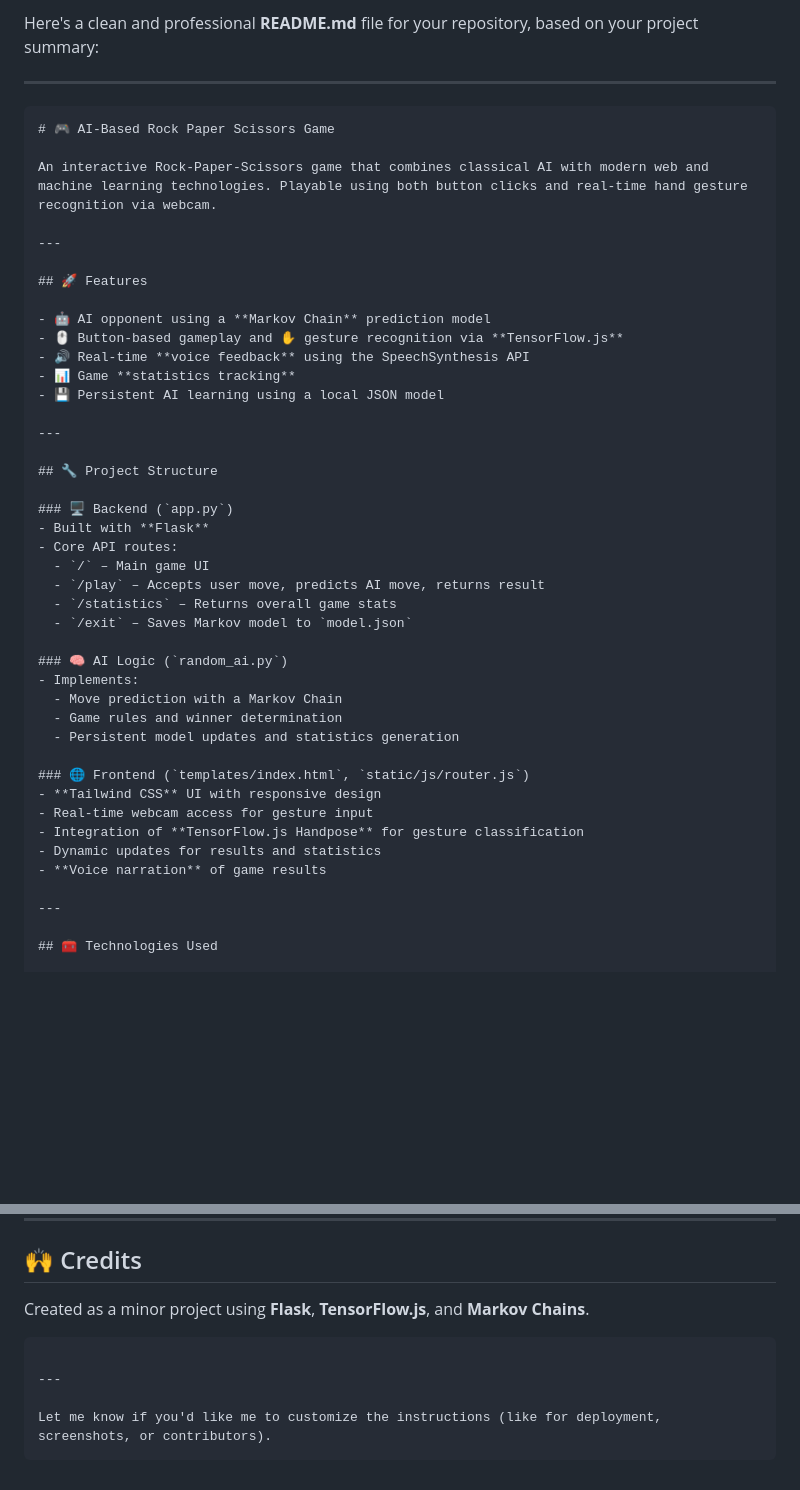
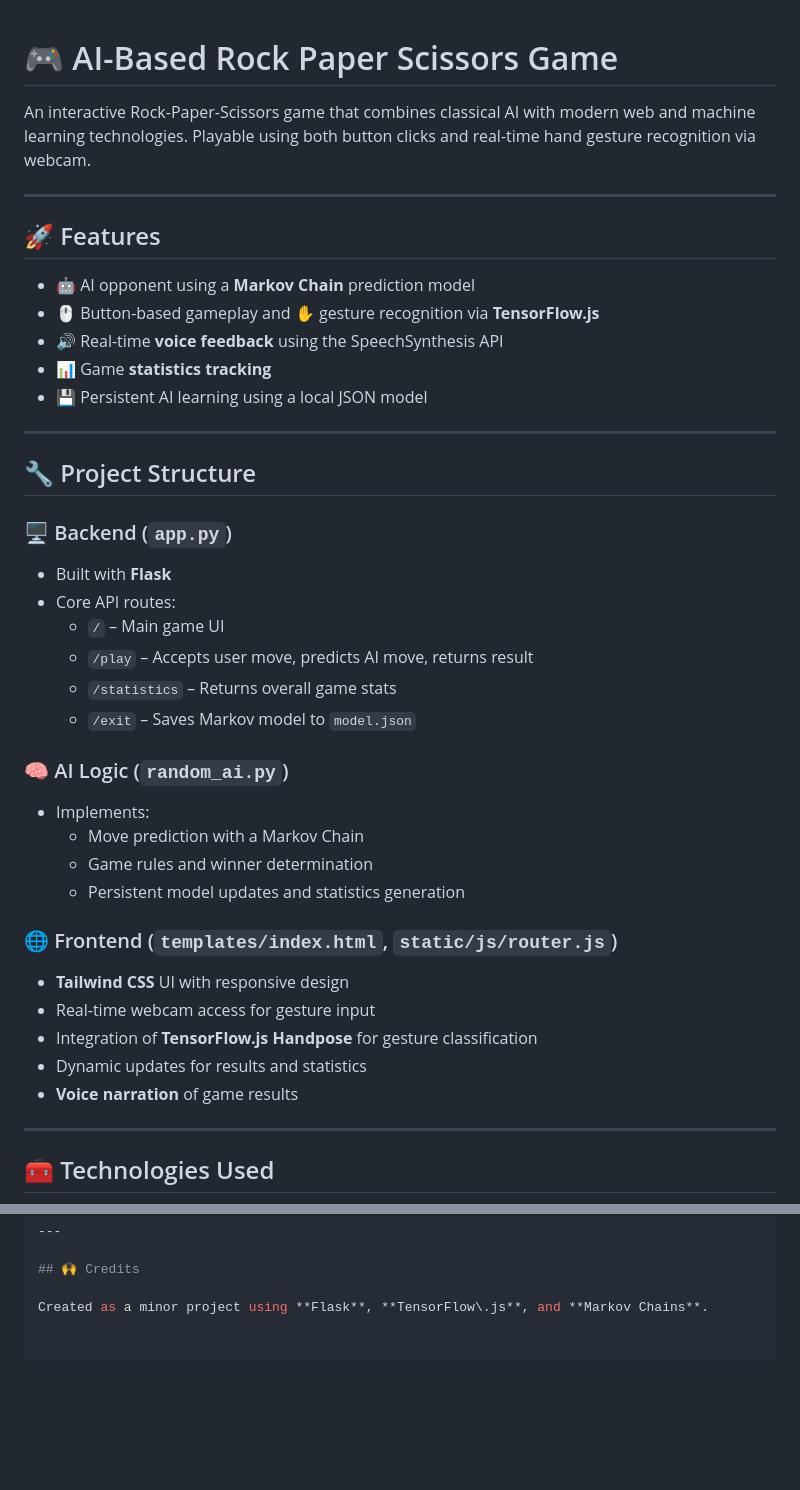
Before and after one commit to kingkhan77/RockPaperScissor, a Markdown page: README.md, 2 parts joined by grey strips. Drawn GitHub-style; blank space fills up the shorter version.

`````diff
--- a/README.md
+++ b/README.md
@@ -1,8 +1,3 @@
-Here's a clean and professional **README.md** file for your repository, based on your project summary:
-
----
-
-````markdown
 # 🎮 AI-Based Rock Paper Scissors Game
 
 An interactive Rock-Paper-Scissors game that combines classical AI with modern web and machine learning technologies. Playable using both button clicks and real-time hand gesture recognition via webcam.
@@ -11,36 +6,36 @@ An interactive Rock-Paper-Scissors game that combines classical AI with modern w
 
 ## 🚀 Features
 
-- 🤖 AI opponent using a **Markov Chain** prediction model
-- 🖱️ Button-based gameplay and ✋ gesture recognition via **TensorFlow.js**
-- 🔊 Real-time **voice feedback** using the SpeechSynthesis API
-- 📊 Game **statistics tracking**
-- 💾 Persistent AI learning using a local JSON model
+* 🤖 AI opponent using a **Markov Chain** prediction model
+* 🖱️ Button-based gameplay and ✋ gesture recognition via **TensorFlow.js**
+* 🔊 Real-time **voice feedback** using the SpeechSynthesis API
+* 📊 Game **statistics tracking**
+* 💾 Persistent AI learning using a local JSON model
 
 ---
 
 ## 🔧 Project Structure
 
 ### 🖥️ Backend (`app.py`)
-- Built with **Flask**
-- Core API routes:
+* Built with **Flask**
+* Core API routes:
   - `/` – Main game UI
   - `/play` – Accepts user move, predicts AI move, returns result
   - `/statistics` – Returns overall game stats
   - `/exit` – Saves Markov model to `model.json`
 
 ### 🧠 AI Logic (`random_ai.py`)
-- Implements:
+* Implements:
   - Move prediction with a Markov Chain
   - Game rules and winner determination
   - Persistent model updates and statistics generation
 
 ### 🌐 Frontend (`templates/index.html`, `static/js/router.js`)
-- **Tailwind CSS** UI with responsive design
-- Real-time webcam access for gesture input
-- Integration of **TensorFlow.js Handpose** for gesture classification
-- Dynamic updates for results and statistics
-- **Voice narration** of game results
+* **Tailwind CSS** UI with responsive design
+* Real-time webcam access for gesture input
+* Integration of **TensorFlow.js Handpose** for gesture classification
+* Dynamic updates for results and statistics
+* **Voice narration** of game results
 
 ---
 
@@ -109,10 +104,3 @@ MIT License – feel free to fork, improve, and share!
 ## 🙌 Credits
 
 Created as a minor project using **Flask**, **TensorFlow\.js**, and **Markov Chains**.
-
-```
-
----
-
-Let me know if you'd like me to customize the instructions (like for deployment, screenshots, or contributors).
-```
`````
Also changed, not shown: other parts of README.md (+1 -1 lines).
